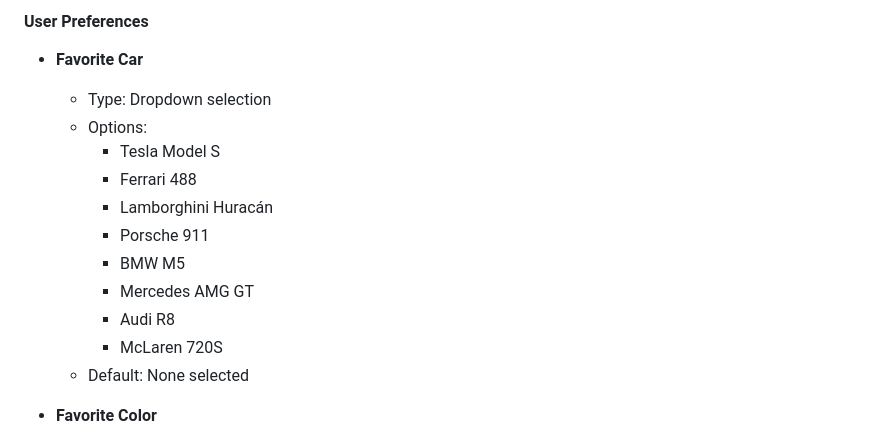
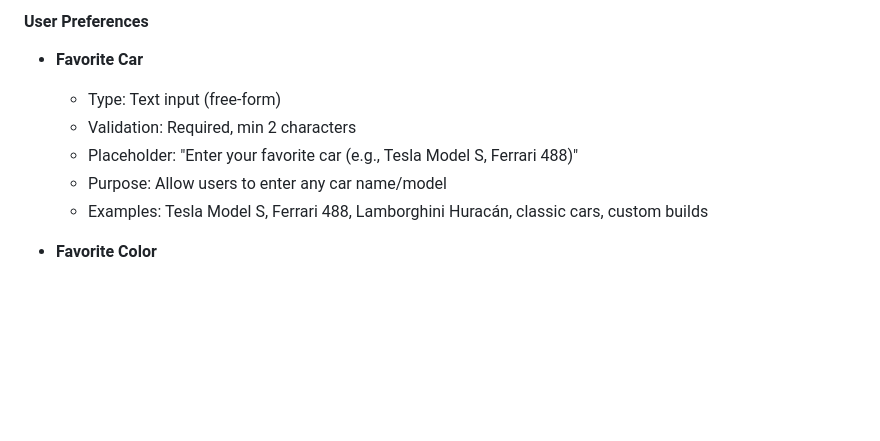
Before and after one commit to datasciencemonkey/avatar-max, a Markdown page: app_requirements.md, the part around the change. Rendered like a GitHub page; blank space fills up the shorter version.

Commit message:
Update favorite car field to free-form text input
- Changed from dropdown selection to text input
- Added validation for minimum 2 characters
- Added placeholder text with examples
- Allows users to enter any car name/model including classic or custom builds

```diff
--- a/app_requirements.md
+++ b/app_requirements.md
@@ -20,17 +20,11 @@ A Streamlit web application deployed on Databricks that creates personalized, AI
 
 #### User Preferences
 - **Favorite Car**
-  - Type: Dropdown selection
-  - Options:
-    - Tesla Model S
-    - Ferrari 488
-    - Lamborghini Huracán
-    - Porsche 911
-    - BMW M5
-    - Mercedes AMG GT
-    - Audi R8
-    - McLaren 720S
-  - Default: None selected
+  - Type: Text input (free-form)
+  - Validation: Required, min 2 characters
+  - Placeholder: "Enter your favorite car (e.g., Tesla Model S, Ferrari 488)"
+  - Purpose: Allow users to enter any car name/model
+  - Examples: Tesla Model S, Ferrari 488, Lamborghini Huracán, classic cars, custom builds
 
 - **Favorite Color**
   - Type: Color picker or preset palette
```
